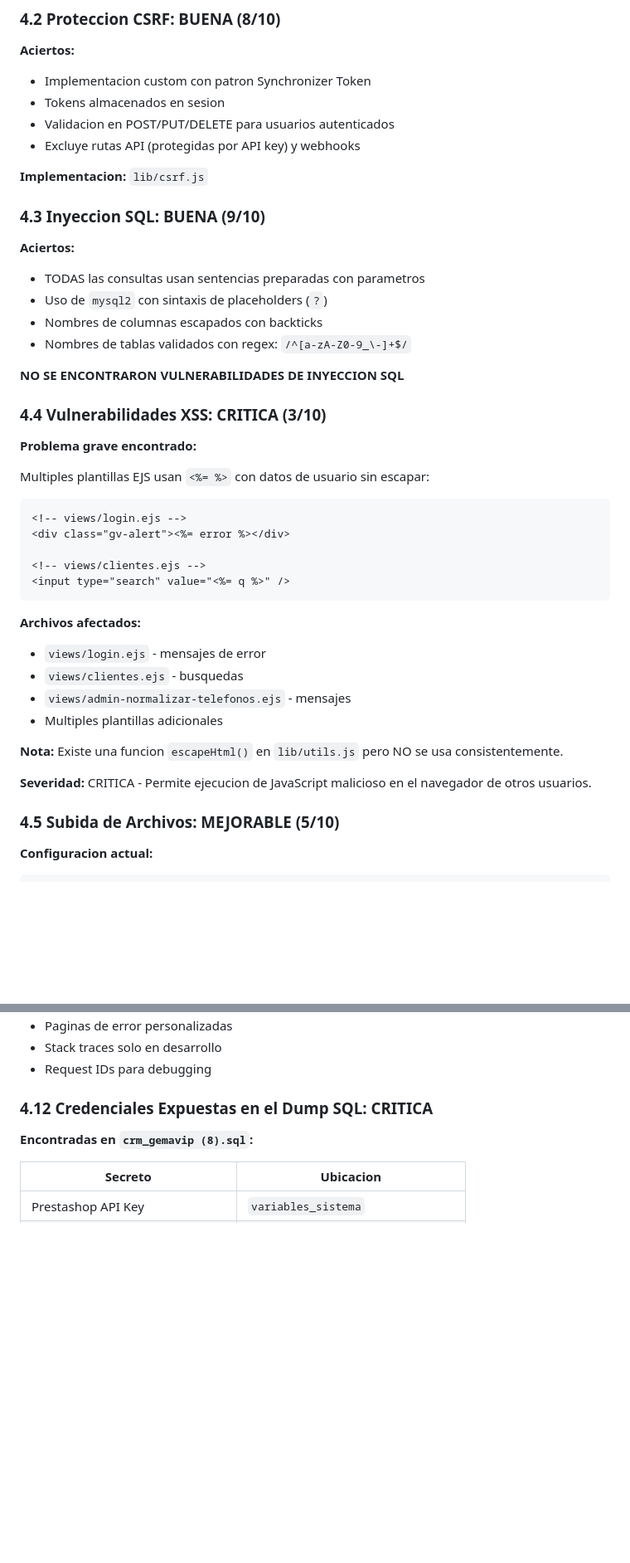
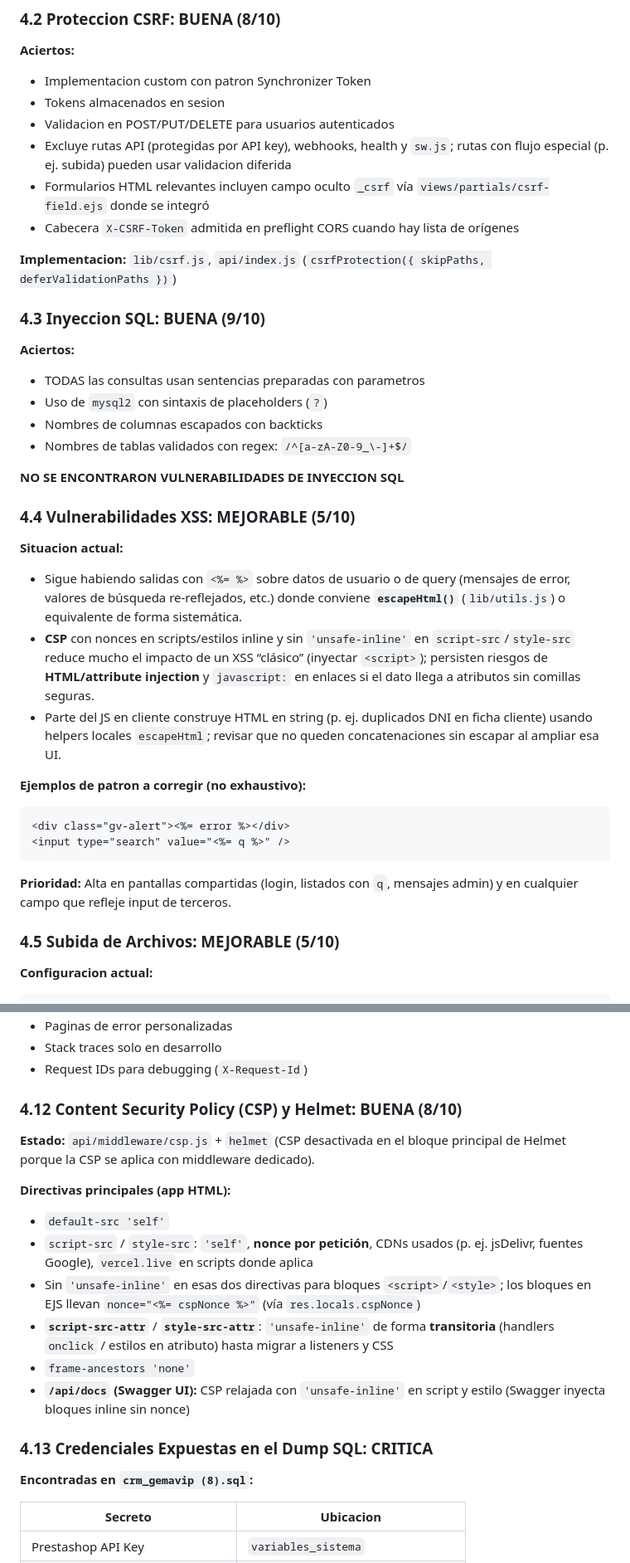
Before and after one commit to farmadescanso-ai/crm_gemavip, a Markdown page: 20260415 AUDITORIA_CRM_GEMAVIP.md, 2 parts joined by grey strips. Shown at 83% size. GitHub-like rendering; blank space fills up the shorter version.

````diff
--- a/20260415 AUDITORIA_CRM_GEMAVIP.md
+++ b/20260415 AUDITORIA_CRM_GEMAVIP.md
@@ -279,9 +279,11 @@ visitas ──→ comerciales (com_id)
 - Implementacion custom con patron Synchronizer Token
 - Tokens almacenados en sesion
 - Validacion en POST/PUT/DELETE para usuarios autenticados
-- Excluye rutas API (protegidas por API key) y webhooks
+- Excluye rutas API (protegidas por API key), webhooks, health y `sw.js`; rutas con flujo especial (p. ej. subida) pueden usar validacion diferida
+- Formularios HTML relevantes incluyen campo oculto `_csrf` vía `views/partials/csrf-field.ejs` donde se integró
+- Cabecera `X-CSRF-Token` admitida en preflight CORS cuando hay lista de orígenes
 
-**Implementacion:** `lib/csrf.js`
+**Implementacion:** `lib/csrf.js`, `api/index.js` (`csrfProtection({ skipPaths, deferValidationPaths })`)
 
 ### 4.3 Inyeccion SQL: BUENA (9/10)
 
@@ -293,29 +295,22 @@ visitas ──→ comerciales (com_id)
 
 **NO SE ENCONTRARON VULNERABILIDADES DE INYECCION SQL**
 
-### 4.4 Vulnerabilidades XSS: CRITICA (3/10)
+### 4.4 Vulnerabilidades XSS: MEJORABLE (5/10)
 
-**Problema grave encontrado:**
+**Situacion actual:**
 
-Multiples plantillas EJS usan `<%= %>` con datos de usuario sin escapar:
+- Sigue habiendo salidas con `<%= %>` sobre datos de usuario o de query (mensajes de error, valores de búsqueda re-reflejados, etc.) donde conviene **`escapeHtml()`** (`lib/utils.js`) o equivalente de forma sistemática.
+- **CSP** con nonces en scripts/estilos inline y sin `'unsafe-inline'` en `script-src`/`style-src` reduce mucho el impacto de un XSS “clásico” (inyectar `<script>`); persisten riesgos de **HTML/attribute injection** y `javascript:` en enlaces si el dato llega a atributos sin comillas seguras.
+- Parte del JS en cliente construye HTML en string (p. ej. duplicados DNI en ficha cliente) usando helpers locales `escapeHtml`; revisar que no queden concatenaciones sin escapar al ampliar esa UI.
+
+**Ejemplos de patron a corregir (no exhaustivo):**
 
 ```ejs
-<!-- views/login.ejs -->
 <div class="gv-alert"><%= error %></div>
-
-<!-- views/clientes.ejs -->
 <input type="search" value="<%= q %>" />
 ```
 
-**Archivos afectados:**
-- `views/login.ejs` - mensajes de error
-- `views/clientes.ejs` - busquedas
-- `views/admin-normalizar-telefonos.ejs` - mensajes
-- Multiples plantillas adicionales
-
-**Nota:** Existe una funcion `escapeHtml()` en `lib/utils.js` pero NO se usa consistentemente.
-
-**Severidad:** CRITICA - Permite ejecucion de JavaScript malicioso en el navegador de otros usuarios.
+**Prioridad:** Alta en pantallas compartidas (login, listados con `q`, mensajes admin) y en cualquier campo que refleje input de terceros.
 
 ### 4.5 Subida de Archivos: MEJORABLE (5/10)
 
@@ -406,8 +396,20 @@ app.get('/health/db', ...)  // Retorna host, user, database
 - Paginas de error personalizadas
 - Stack traces solo en desarrollo
-- Request IDs para debugging
+- Request IDs para debugging (`X-Request-Id`)
 
-### 4.12 Credenciales Expuestas en el Dump SQL: CRITICA
+### 4.12 Content Security Policy (CSP) y Helmet: BUENA (8/10)
+
+**Estado:** `api/middleware/csp.js` + `helmet` (CSP desactivada en el bloque principal de Helmet porque la CSP se aplica con middleware dedicado).
+
+**Directivas principales (app HTML):**
+- `default-src 'self'`
+- `script-src` / `style-src`: `'self'`, **nonce por petición**, CDNs usados (p. ej. jsDelivr, fuentes Google), `vercel.live` en scripts donde aplica
+- Sin `'unsafe-inline'` en esas dos directivas para bloques `<script>`/`<style>`; los bloques en EJS llevan `nonce="<%= cspNonce %>"` (vía `res.locals.cspNonce`)
+- **`script-src-attr`** / **`style-src-attr`**: `'unsafe-inline'` de forma **transitoria** (handlers `onclick` / estilos en atributo) hasta migrar a listeners y CSS
+- `frame-ancestors 'none'`
+- **`/api/docs` (Swagger UI):** CSP relajada con `'unsafe-inline'` en script y estilo (Swagger inyecta bloques inline sin nonce)
+
+### 4.13 Credenciales Expuestas en el Dump SQL: CRITICA
 
 **Encontradas en `crm_gemavip (8).sql`:**
 
````
Also changed, not shown: other parts of 20260415 AUDITORIA_CRM_GEMAVIP.md (+52 -55 lines).
